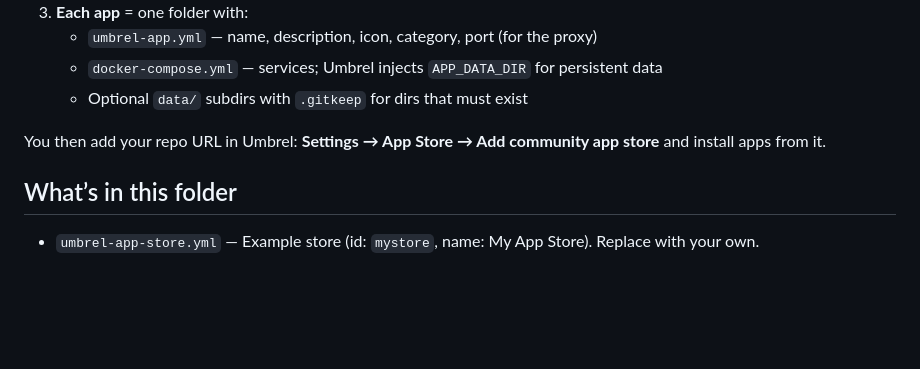
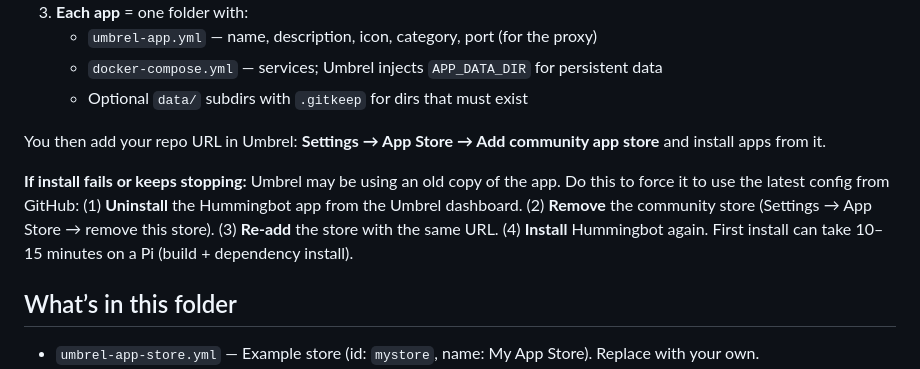
Before and after one commit to TIME-FACTOR/umbrel-hummingbot-app, a Markdown page: README.md, the part around the change. GitHub-like rendering; blank space fills up the shorter version.

Commit message:
README: add steps to fix install (uninstall, remove store, re-add, install)
Co-authored-by: Cursor <cursoragent@cursor.com>

```diff
--- a/README.md
+++ b/README.md
@@ -12,6 +12,8 @@ This folder contains everything needed to run [Hummingbot](https://github.com/hu
    - Optional `data/` subdirs with `.gitkeep` for dirs that must exist
 
 You then add your repo URL in Umbrel: **Settings → App Store → Add community app store** and install apps from it.
+
+**If install fails or keeps stopping:** Umbrel may be using an old copy of the app. Do this to force it to use the latest config from GitHub: (1) **Uninstall** the Hummingbot app from the Umbrel dashboard. (2) **Remove** the community store (Settings → App Store → remove this store). (3) **Re-add** the store with the same URL. (4) **Install** Hummingbot again. First install can take 10–15 minutes on a Pi (build + dependency install).
 
 ## What’s in this folder
 
```
